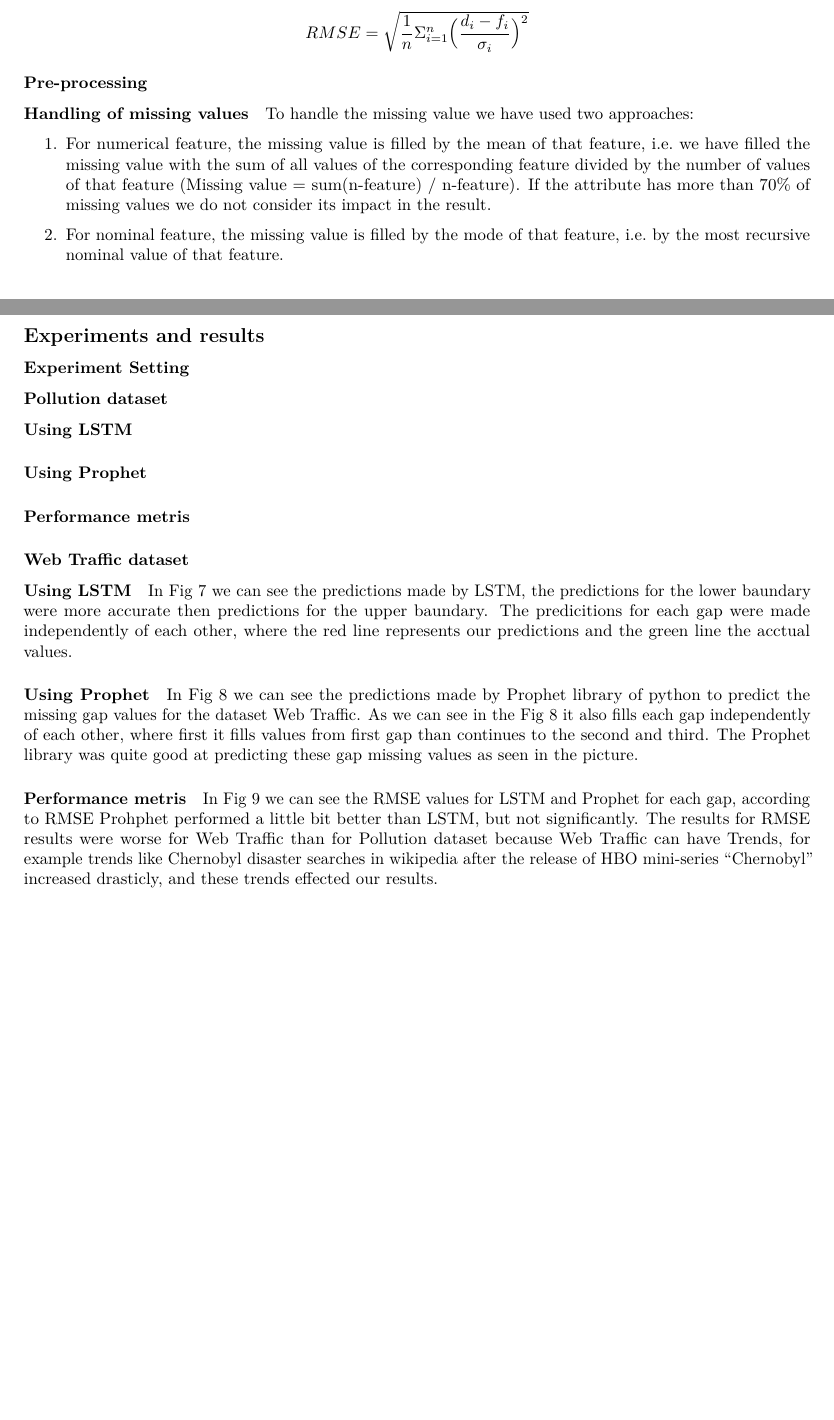
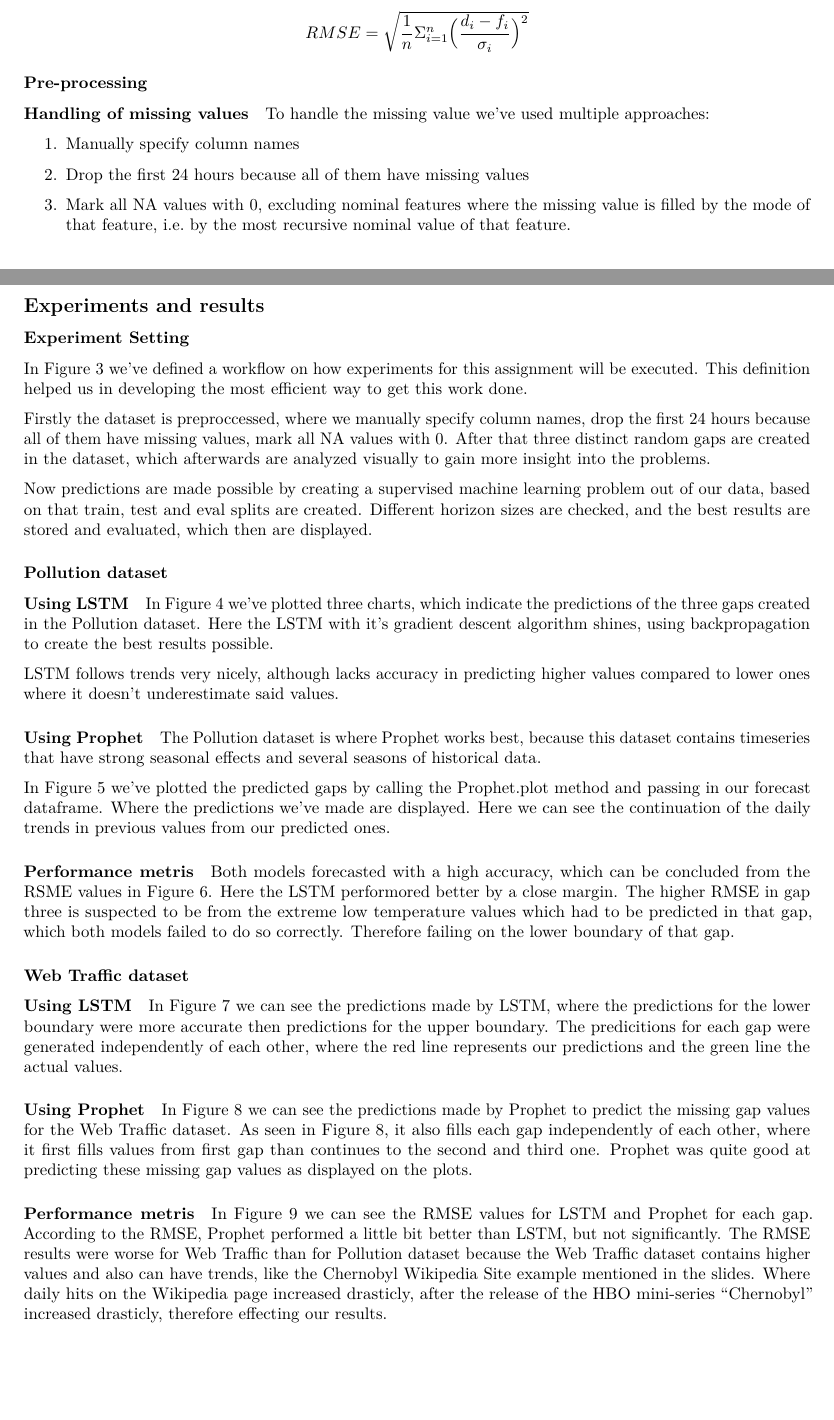
Before and after one commit to gentrexha/energy_efficient_ds, an R Markdown document (Assignment P3/Report.rmd): two parts of pages 5 and 6 of 11 before the commit and two parts of pages 5 and 6 of 12 after it, joined at a grey line, cut so that both start at the same text, the shorter picture padded with empty space. Rendered offline with R 4.5, knitr and Pandoc, then LaTeX, with nearby package versions.

Commit message:
Final report and small fixes.

````diff
--- a/Assignment P3/Report.rmd
+++ b/Assignment P3/Report.rmd
@@ -90,20 +86,26 @@ $$RMSE = \sqrt{\frac{1}{n}\Sigma_{i=1}^{n}{\Big(\frac{d_i -f_i}{\sigma_i}\Big)^2
 
 #### Handling of missing values
 
-To handle the missing value we have used two approaches:
+To handle the missing value we've used multiple approaches:
 
-1. For numerical feature, the missing value is filled by the mean of that feature, i.e. we have
-filled the missing value with the sum of all values of the corresponding feature divided by
-the number of values of that feature (Missing value = sum(n-feature) / n-feature). If the attribute has more than 70% of missing values we do not consider its impact in the result.
+1. Manually specify column names
 
-2. For nominal feature, the missing value is filled by the mode of that feature, i.e. by the
-most recursive nominal value of that feature.
+2. Drop the first 24 hours because all of them have missing values
+
+3. Mark all NA values with 0, excluding nominal features where the missing value is filled by the mode of that feature, i.e. by the most recursive nominal value of that feature.
 
 \newpage
 
 ## Experiments and results
 
 ### Experiment Setting
+
+In Figure 3 we've defined a workflow on how experiments for this assignment will be executed. This definition helped us in developing the most efficient way to get this work done.
+
+Firstly the dataset is preproccessed, where we manually specify column names, drop the first 24 hours because all of them have missing values, mark all NA values with 0. After that three distinct random gaps are created in the dataset, which afterwards are analyzed visually to gain more insight into the problems.
+
+Now predictions are made possible by creating a supervised machine learning problem out of our data, based on that train, test and eval splits are created. Different horizon sizes are checked, and the best results are stored and evaluated, which then are displayed.
+
 
 ```{r, out.width = "500px", echo = FALSE, fig.align = 'center', fig.cap = "\\label{fig:figs}Experiment workflow"}
 knitr::include_graphics('images/Infrastructure Simulation Flow Chart.png')
@@ -113,17 +115,27 @@ knitr::include_graphics('images/Infrastructure Simulation Flow Chart.png')
 
 #### Using LSTM
 
+In Figure 4 we've plotted three charts, which indicate the predictions of the three gaps created in the Pollution dataset. Here the LSTM with it's gradient descent algorithm shines, using backpropagation to create the best results possible.
+
+LSTM follows trends very nicely, although lacks accuracy in predicting higher values compared to lower ones where it doesn't underestimate said values.
+
 ```{r, out.width = "500px", echo = FALSE, fig.align = 'center', fig.cap = "\\label{fig:figs}Pollution Gap Predictions using LSTM"}
 knitr::include_graphics('images/Web Traffic LSTM.png')
 ```
 
 #### Using Prophet
 
+The Pollution dataset is where Prophet works best, because this dataset contains timeseries that have strong seasonal effects and several seasons of historical data.
+
+In Figure 5 we've plotted the predicted gaps by calling the Prophet.plot method and passing in our forecast dataframe. Where the predictions we've made are displayed. Here we can see the continuation of the daily trends in previous values from our predicted ones.
+
 ```{r, out.width = "500px", echo = FALSE, fig.align = 'center', fig.cap = "\\label{fig:figs}Pollution Gap Predictions using Prophet"}
 knitr::include_graphics('images/Pollution Prophet.png')
 ```
 
 #### Performance metris
+
+Both models forecasted with a high accuracy, which can be concluded from the RSME values in Figure 6. Here the LSTM performored better by a close margin. The higher RMSE in gap three is suspected to be from the extreme low temperature values which had to be predicted in that gap, which both models failed to do so correctly. Therefore failing on the lower boundary of that gap.
 
 ```{r, out.width = "500px", echo = FALSE, fig.align = 'center', fig.cap = "\\label{fig:figs}Pollution Gap Predictions using Prophet"}
 knitr::include_graphics('images/Pollution - RMSE Comparison.png')
@@ -133,7 +145,7 @@ knitr::include_graphics('images/Pollution - RMSE Comparison.png')
 
 #### Using LSTM
 
-In Fig 7 we can see the predictions made by LSTM, the predictions for the lower baundary were more accurate then predictions for the upper baundary. The predicitions for each gap were made independently of each other, where the red line represents our predictions and the green line the acctual values.
+In Figure 7 we can see the predictions made by LSTM, where the predictions for the lower boundary were more accurate then predictions for the upper boundary. The predicitions for each gap were generated independently of each other, where the red line represents our predictions and the green line the actual values.
 
 ```{r, out.width = "500px", echo = FALSE, fig.align = 'center', fig.cap = "\\label{fig:figs}Web Traffic Predictions using LSTM"}
 knitr::include_graphics('images/Web Traffic LSTM.png')
@@ -141,7 +153,7 @@ knitr::include_graphics('images/Web Traffic LSTM.png')
 
 #### Using Prophet
 
-In Fig 8 we can see the predictions made by Prophet library of python to predict the missing gap values for the dataset Web Traffic. As we can see in the Fig 8 it also fills each gap independently of each other, where first it fills values from first gap than continues to the second and third. The Prophet library was quite good at predicting these gap missing values as seen in the picture.
+In Figure 8 we can see the predictions made by Prophet to predict the missing gap values for the Web Traffic dataset. As seen in Figure 8, it also fills each gap independently of each other, where it first fills values from first gap than continues to the second and third one. Prophet was quite good at predicting these missing gap values as displayed on the plots.
 
 ```{r, out.width = "500px", echo = FALSE, fig.align = 'center', fig.cap = "\\label{fig:figs}Web Traffic Predictions using Prophet"}
 knitr::include_graphics('images/Web Traffic Prophet.png')
@@ -149,7 +161,7 @@ knitr::include_graphics('images/Web Traffic Prophet.png')
 
 #### Performance metris
 
-In Fig 9 we can see the RMSE values for LSTM and Prophet for each gap, according to RMSE Prohphet performed a little bit better than LSTM, but not significantly. The results for RMSE results were worse for Web Traffic than for Pollution dataset because Web Traffic can have Trends, for example trends like Chernobyl disaster searches in wikipedia after the release of HBO mini-series "Chernobyl" increased drasticly, and these trends effected our results.
+In Figure 9 we can see the RMSE values for LSTM and Prophet for each gap. According to the RMSE, Prophet performed a little bit better than LSTM, but not significantly. The RMSE results were worse for Web Traffic than for Pollution dataset because the Web Traffic dataset contains higher values and also can have trends, like the Chernobyl Wikipedia Site example mentioned in the slides. Where daily hits on the Wikipedia page increased drasticly, after the release of the HBO mini-series "Chernobyl" increased drasticly, therefore effecting our results.
 
 ```{r, out.width = "500px", echo = FALSE, fig.align = 'center', fig.cap = "\\label{fig:figs}Pollution Gap Predictions using Prophet"}
 knitr::include_graphics('images/Web Traffic - RMSE Comparison.png')
````
Also changed, not shown: Assignment P3/Group_17_Exercise_1_Report.pdf (deleted), Assignment P3/Report.html (deleted), Assignment P3/Report.pdf, Assignment P3/Report.rmd (14 more changed lines), 1 other file.
